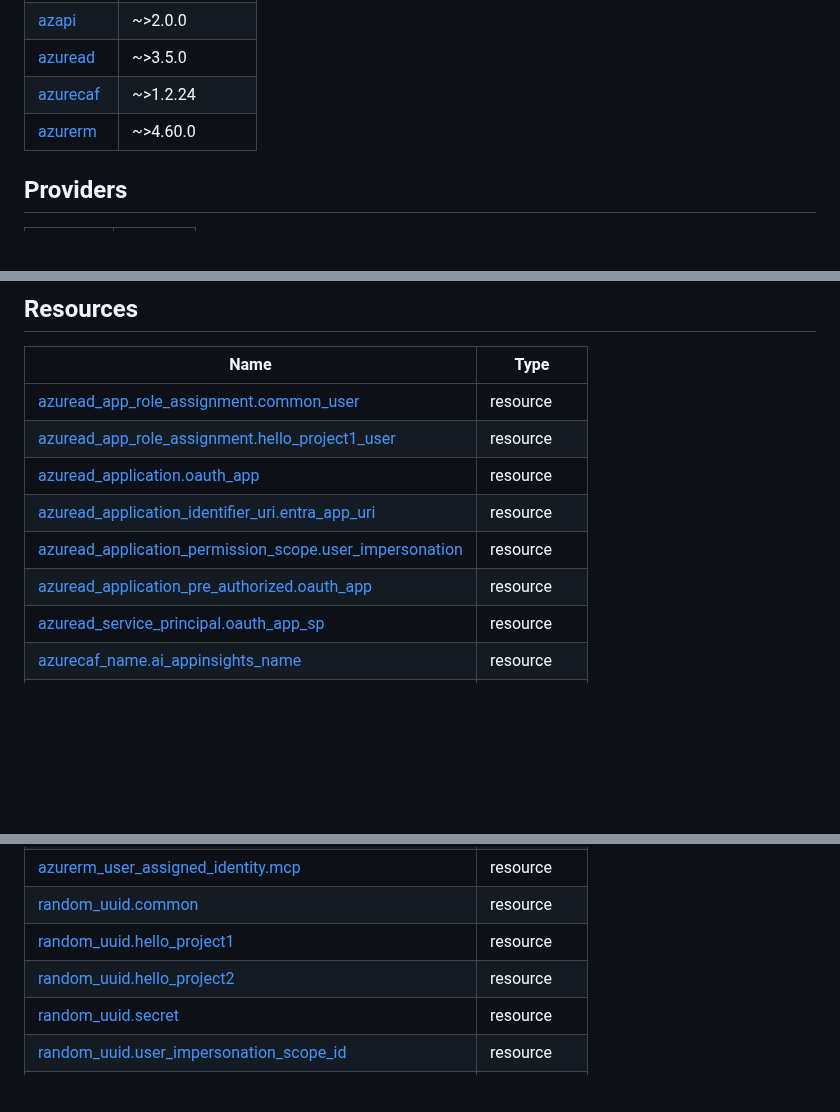
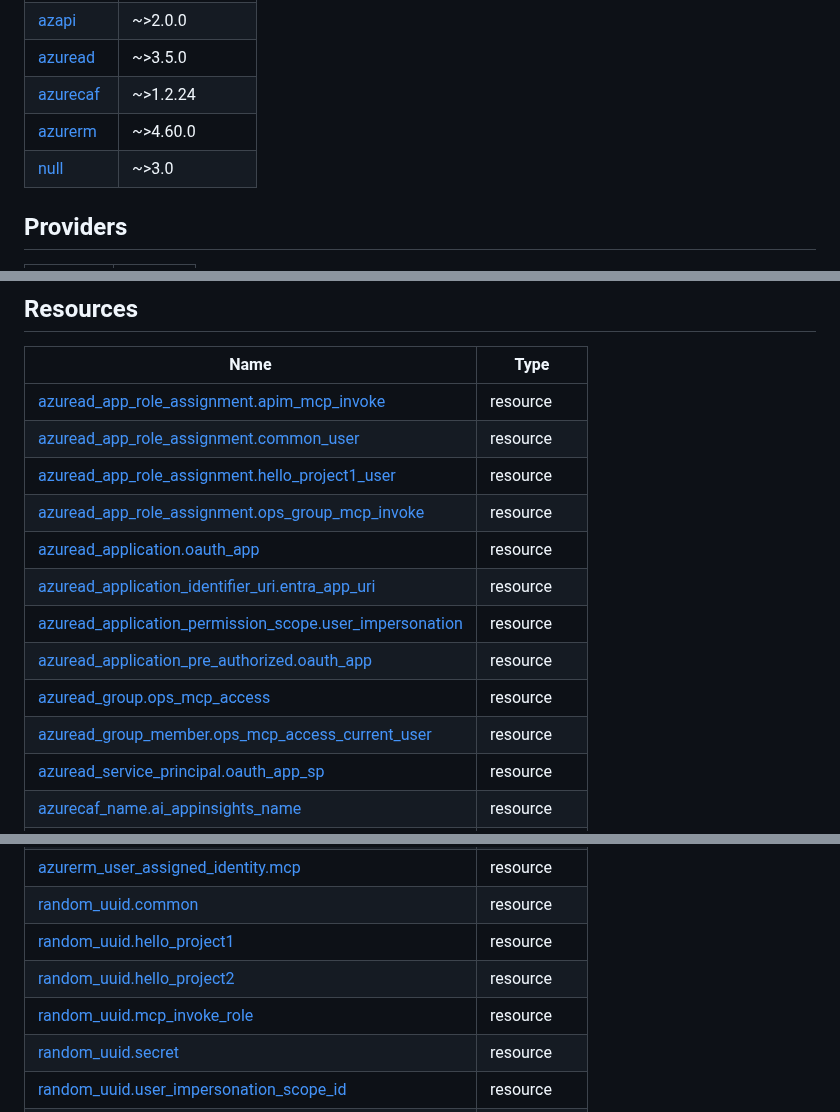
Before and after one commit to apc-n-orita/apim-mcp-oauth, a Markdown page: infra/README.md, 3 parts joined by grey strips. Rendered like a GitHub page; blank space fills up the shorter version.

Commit message:
terraform-docs: automated action

```diff
--- a/infra/README.md
+++ b/infra/README.md
@@ -8,6 +8,7 @@
 | <a name="requirement_azuread"></a> [azuread](#requirement\_azuread) | ~>3.5.0 |
 | <a name="requirement_azurecaf"></a> [azurecaf](#requirement\_azurecaf) | ~>1.2.24 |
 | <a name="requirement_azurerm"></a> [azurerm](#requirement\_azurerm) | ~>4.60.0 |
+| <a name="requirement_null"></a> [null](#requirement\_null) | ~>3.0 |
 
 ## Providers
 
@@ -38,12 +39,16 @@
 
 | Name | Type |
 |------|------|
+| [azuread_app_role_assignment.apim_mcp_invoke](https://registry.terraform.io/providers/hashicorp/azuread/latest/docs/resources/app_role_assignment) | resource |
 | [azuread_app_role_assignment.common_user](https://registry.terraform.io/providers/hashicorp/azuread/latest/docs/resources/app_role_assignment) | resource |
 | [azuread_app_role_assignment.hello_project1_user](https://registry.terraform.io/providers/hashicorp/azuread/latest/docs/resources/app_role_assignment) | resource |
+| [azuread_app_role_assignment.ops_group_mcp_invoke](https://registry.terraform.io/providers/hashicorp/azuread/latest/docs/resources/app_role_assignment) | resource |
 | [azuread_application.oauth_app](https://registry.terraform.io/providers/hashicorp/azuread/latest/docs/resources/application) | resource |
 | [azuread_application_identifier_uri.entra_app_uri](https://registry.terraform.io/providers/hashicorp/azuread/latest/docs/resources/application_identifier_uri) | resource |
 | [azuread_application_permission_scope.user_impersonation](https://registry.terraform.io/providers/hashicorp/azuread/latest/docs/resources/application_permission_scope) | resource |
 | [azuread_application_pre_authorized.oauth_app](https://registry.terraform.io/providers/hashicorp/azuread/latest/docs/resources/application_pre_authorized) | resource |
+| [azuread_group.ops_mcp_access](https://registry.terraform.io/providers/hashicorp/azuread/latest/docs/resources/group) | resource |
+| [azuread_group_member.ops_mcp_access_current_user](https://registry.terraform.io/providers/hashicorp/azuread/latest/docs/resources/group_member) | resource |
 | [azuread_service_principal.oauth_app_sp](https://registry.terraform.io/providers/hashicorp/azuread/latest/docs/resources/service_principal) | resource |
 | [azurecaf_name.ai_appinsights_name](https://registry.terraform.io/providers/aztfmod/azurecaf/latest/docs/resources/name) | resource |
 | [azurecaf_name.apim_name](https://registry.terraform.io/providers/aztfmod/azurecaf/latest/docs/resources/name) | resource |
@@ -58,6 +63,7 @@
 | [random_uuid.common](https://registry.terraform.io/providers/hashicorp/random/latest/docs/resources/uuid) | resource |
 | [random_uuid.hello_project1](https://registry.terraform.io/providers/hashicorp/random/latest/docs/resources/uuid) | resource |
 | [random_uuid.hello_project2](https://registry.terraform.io/providers/hashicorp/random/latest/docs/resources/uuid) | resource |
+| [random_uuid.mcp_invoke_role](https://registry.terraform.io/providers/hashicorp/random/latest/docs/resources/uuid) | resource |
 | [random_uuid.secret](https://registry.terraform.io/providers/hashicorp/random/latest/docs/resources/uuid) | resource |
 | [random_uuid.user_impersonation_scope_id](https://registry.terraform.io/providers/hashicorp/random/latest/docs/resources/uuid) | resource |
 | [azuread_client_config.current](https://registry.terraform.io/providers/hashicorp/azuread/latest/docs/data-sources/client_config) | data source |
```
Also changed, not shown: 2 other files.
